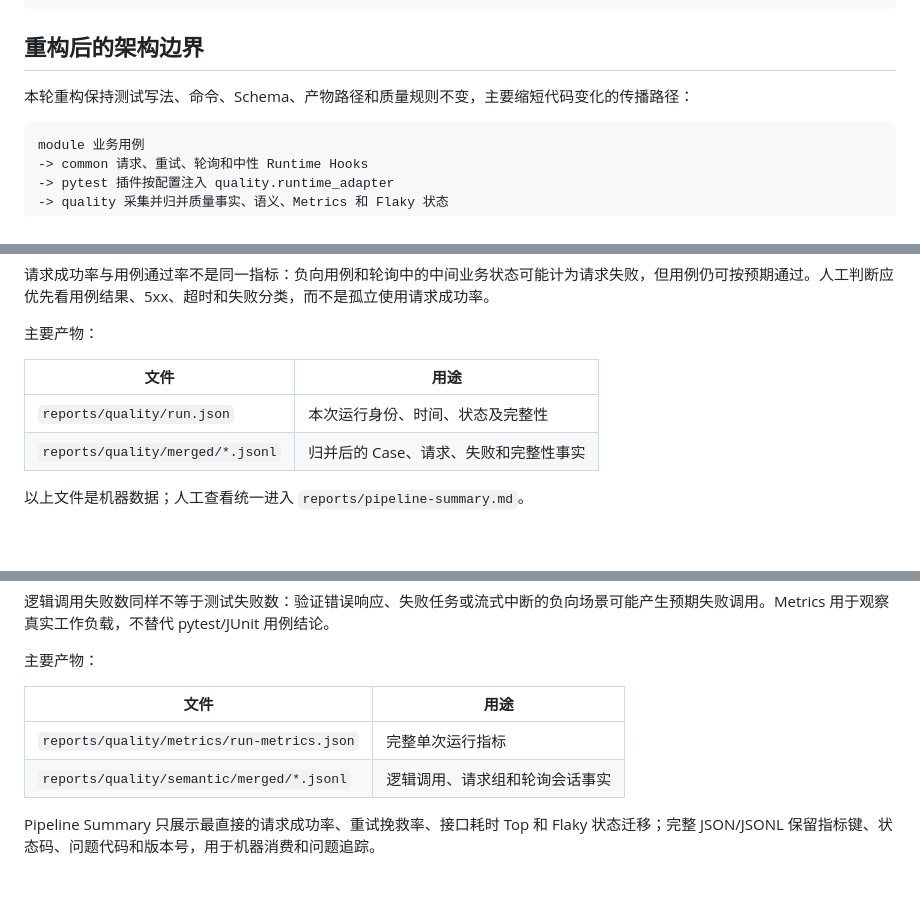
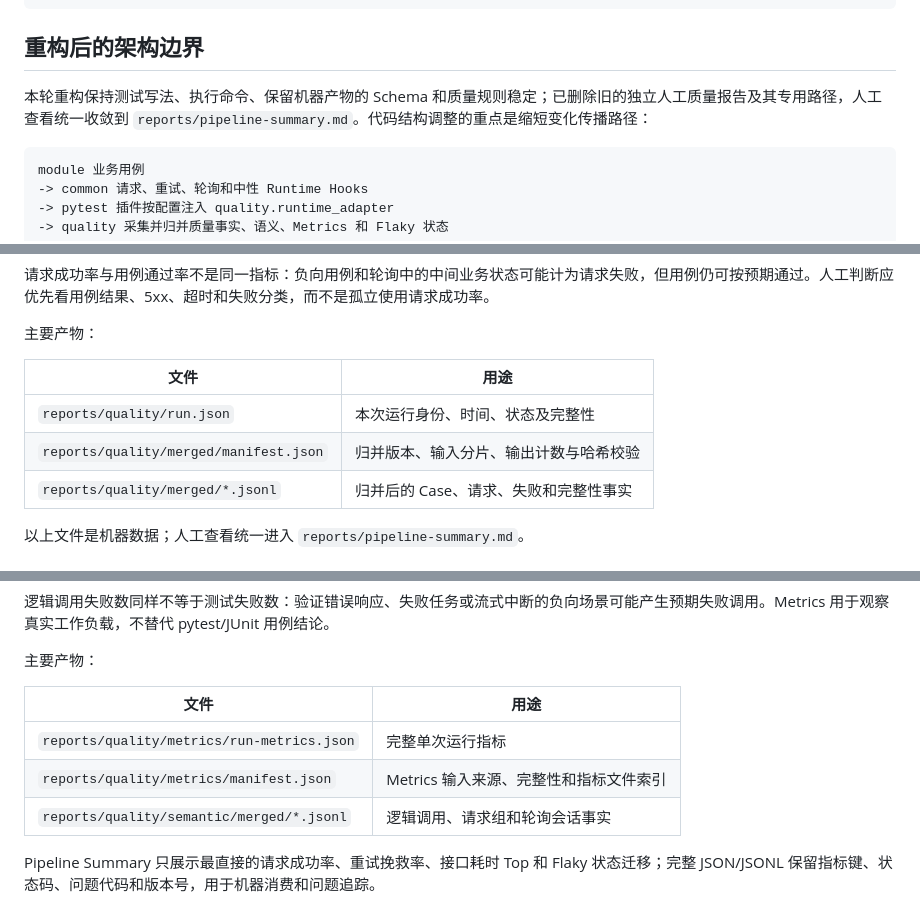
Before and after one commit to wjy801/llm_api_case, a Markdown page: README.md, 3 parts joined by grey strips. Drawn GitHub-style; blank space fills up the shorter version.

````diff
--- a/README.md
+++ b/README.md
@@ -109,7 +109,7 @@ data/
 
 ## 重构后的架构边界
 
-本轮重构保持测试写法、命令、Schema、产物路径和质量规则不变，主要缩短代码变化的传播路径：
+本轮重构保持测试写法、执行命令、保留机器产物的 Schema 和质量规则稳定；已删除旧的独立人工质量报告及其专用路径，人工查看统一收敛到 `reports/pipeline-summary.md`。代码结构调整的重点是缩短变化传播路径：
 
 ```text
 module 业务用例
@@ -571,6 +571,7 @@ pytest Case/请求事实分片
 | 文件 | 用途 |
 | --- | --- |
 | `reports/quality/run.json` | 本次运行身份、时间、状态及完整性 |
+| `reports/quality/merged/manifest.json` | 归并版本、输入分片、输出计数与哈希校验 |
 | `reports/quality/merged/*.jsonl` | 归并后的 Case、请求、失败和完整性事实 |
 
 以上文件是机器数据；人工查看统一进入 `reports/pipeline-summary.md`。
@@ -593,6 +594,7 @@ Metrics 解决“真实调用慢在哪里、重试是否挽救、资源数据是
 | 文件 | 用途 |
 | --- | --- |
 | `reports/quality/metrics/run-metrics.json` | 完整单次运行指标 |
+| `reports/quality/metrics/manifest.json` | Metrics 输入来源、完整性和指标文件索引 |
 | `reports/quality/semantic/merged/*.jsonl` | 逻辑调用、请求组和轮询会话事实 |
 
 Pipeline Summary 只展示最直接的请求成功率、重试挽救率、接口耗时 Top 和 Flaky 状态迁移；完整 JSON/JSONL 保留指标键、状态码、问题代码和版本号，用于机器消费和问题追踪。
````
Also changed, not shown: other parts of README.md (+2 -0 lines), FRAMEWORK_TEST_SPEC.md (+10 -6 lines).
